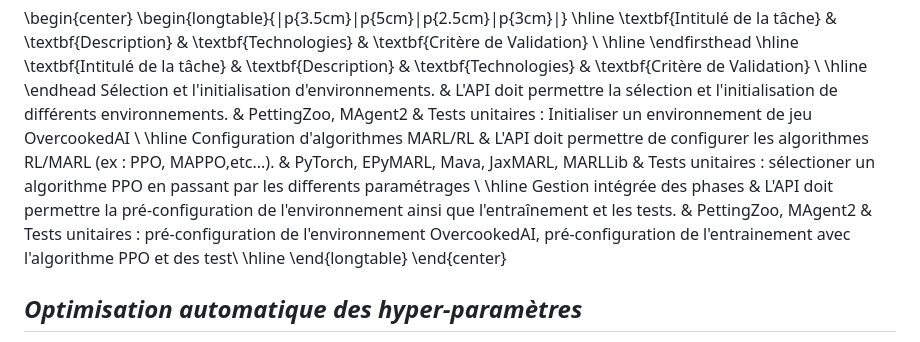
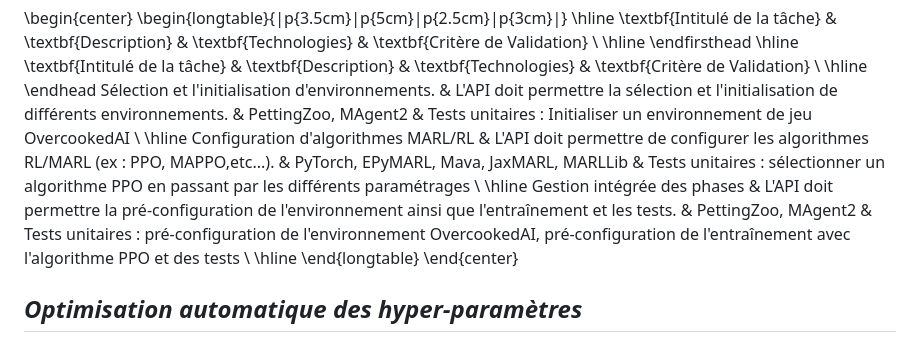
Before and after one commit to alkalain/MARL-RL-GUI, a Markdown page: Livrable-1/cahier-des-charges.md, the part around the change. Rendered like a GitHub page.

Commit message:
Correction d'orthograph des tests unitaires de l'api

```diff
--- a/Livrable-1/cahier-des-charges.md
+++ b/Livrable-1/cahier-des-charges.md
@@ -62,8 +62,8 @@ Une API (Interface de Programmation d’Application) est un ensemble de fonction
 \textbf{Intitulé de la tâche} & \textbf{Description} & \textbf{Technologies} & \textbf{Critère de Validation} \\ \hline
 \endhead
 Sélection et l'initialisation d'environnements. & L'API doit permettre la sélection et l'initialisation de différents environnements. & PettingZoo, MAgent2 & Tests unitaires : Initialiser un environnement de jeu OvercookedAI \\ \hline
-Configuration d'algorithmes MARL/RL & L'API doit permettre de configurer les algorithmes RL/MARL (ex : PPO, MAPPO,etc...). & PyTorch, EPyMARL, Mava, JaxMARL, MARLLib & Tests unitaires : sélectioner un algorithme PPO en passant par les differents paramétrages \\ \hline
-Gestion intégrée des phases & L'API doit permettre la pré-configuration de l'environnement ainsi que l'entraînement et les tests. & PettingZoo, MAgent2 & Tests unitaires : pré-configuration de l'environnement OvercookedAI, pré-configuration de l'entrainement avec l'algorithme PPO et des test\\ \hline
+Configuration d'algorithmes MARL/RL & L'API doit permettre de configurer les algorithmes RL/MARL (ex : PPO, MAPPO,etc...). & PyTorch, EPyMARL, Mava, JaxMARL, MARLLib & Tests unitaires : sélectionner un algorithme PPO en passant par les différents paramétrages \\ \hline
+Gestion intégrée des phases & L'API doit permettre la pré-configuration de l'environnement ainsi que l'entraînement et les tests. & PettingZoo, MAgent2 & Tests unitaires : pré-configuration de l'environnement OvercookedAI, pré-configuration de l'entraînement avec l'algorithme PPO et des tests \\ \hline
 \end{longtable}
 \end{center}
 
```
